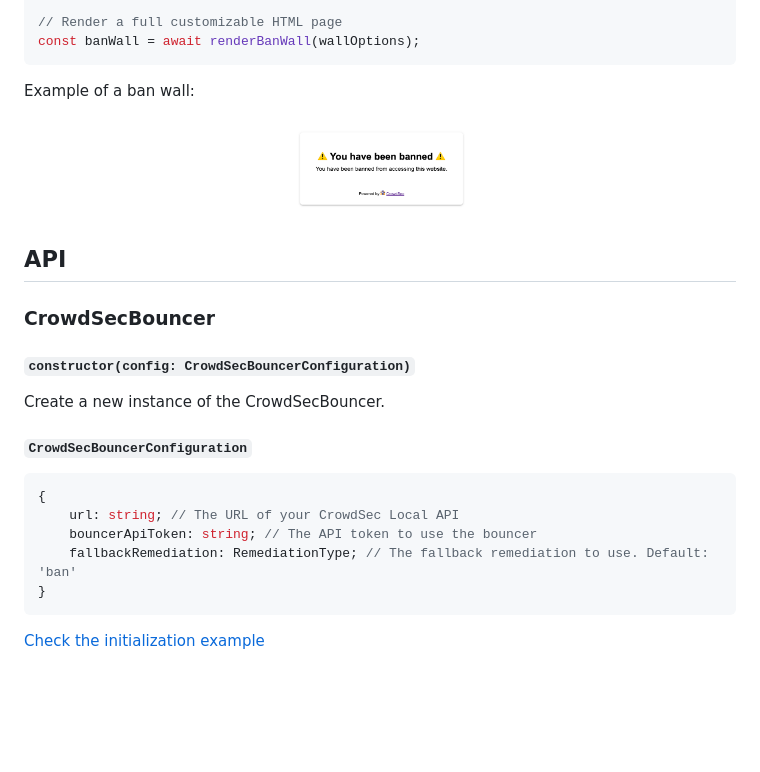
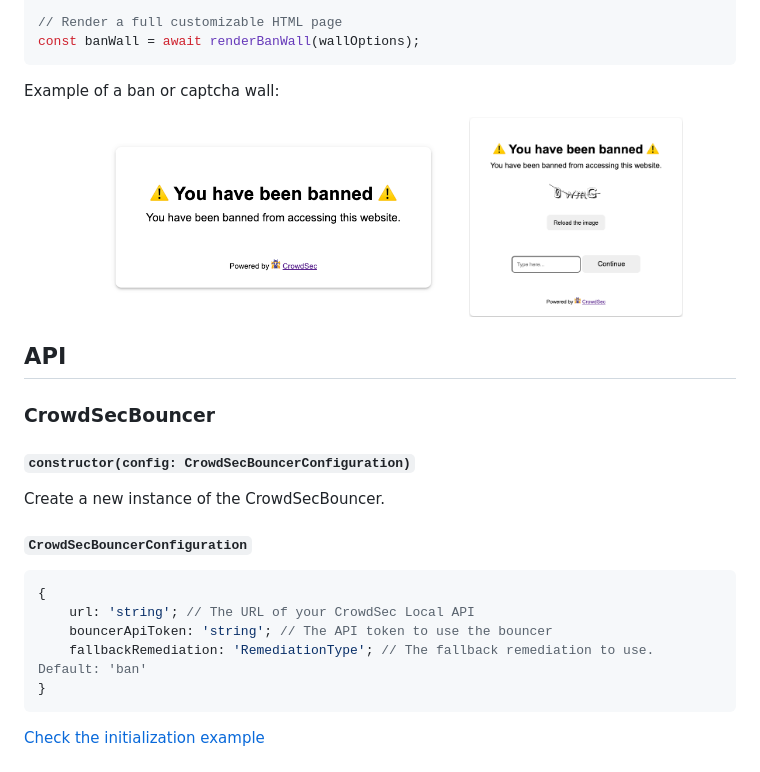
Before and after one commit to crowdsecurity/nodejs-cs-bouncer, a Markdown page: README.md, the part around one of its changes. Drawn GitHub-style; blank space fills up the shorter version.

Commit message:
docs: :memo: update README.md (#13)

````diff
--- a/README.md
+++ b/README.md
@@ -71,10 +71,11 @@ const wallOptions: BanWallOptions = {
 const banWall = await renderBanWall(wallOptions);
 ```
 
-Example of a ban wall:
+Example of a ban or captcha wall:
 
 <div align="center">
-  <img src="https://github.com/crowdsecurity/nodejs-cs-bouncer/raw/main/docs/assets/ban-wall.png" width="200px" align="center" alt="Crowdsec Bouncer Ban wall" />
+  <img src="https://github.com/crowdsecurity/nodejs-cs-bouncer/raw/main/docs/assets/ban-wall.png" height="200px" align="center" alt="Crowdsec Bouncer Ban wall" />
+  <img src="https://github.com/crowdsecurity/nodejs-cs-bouncer/raw/main/docs/assets/captcha-wall.png" height="200px" align="center" alt="Crowdsec Bouncer Captcha wall" />
 </div>
 
 ## API
@@ -89,9 +90,9 @@ Create a new instance of the CrowdSecBouncer.
 
 ```typescript
 {
-    url: string; // The URL of your CrowdSec Local API
-    bouncerApiToken: string; // The API token to use the bouncer
-    fallbackRemediation: RemediationType; // The fallback remediation to use. Default: 'ban'
+    url: 'string'; // The URL of your CrowdSec Local API
+    bouncerApiToken: 'string'; // The API token to use the bouncer
+    fallbackRemediation: 'RemediationType'; // The fallback remediation to use. Default: 'ban'
 }
 ```
 
````
Also changed, not shown: other parts of README.md (+4 -4 lines).
